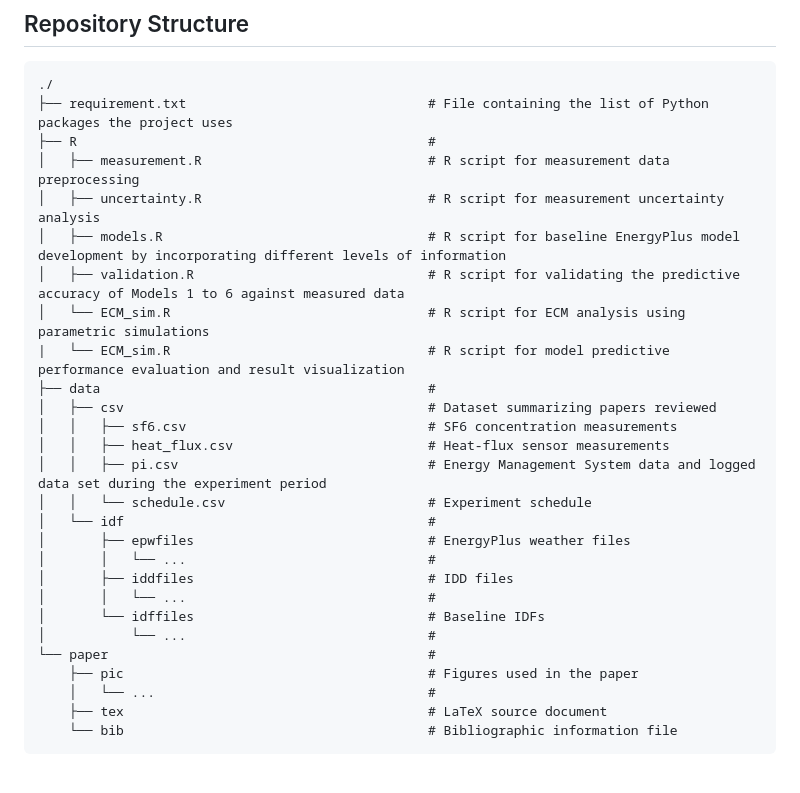
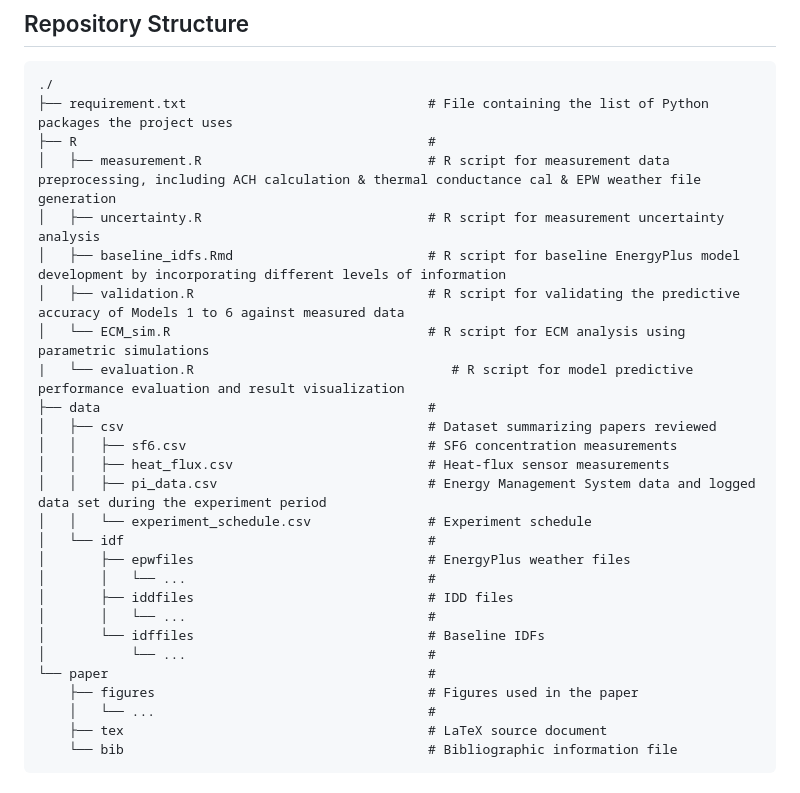
Before and after one commit to ideas-lab-nus/sbb-calibration, a Markdown page: README.md, the part around the change. GitHub-like rendering.

```diff
--- a/README.md
+++ b/README.md
@@ -27,18 +27,18 @@ Please cite this compendium as:
 ./
 ├── requirement.txt                               # File containing the list of Python packages the project uses
 ├── R                                             #
-│   ├── measurement.R                             # R script for measurement data preprocessing
+│   ├── measurement.R                             # R script for measurement data preprocessing, including ACH calculation & thermal conductance cal & EPW weather file generation
 │   ├── uncertainty.R                             # R script for measurement uncertainty analysis
-│   ├── models.R                                  # R script for baseline EnergyPlus model development by incorporating different levels of information
+│   ├── baseline_idfs.Rmd                         # R script for baseline EnergyPlus model development by incorporating different levels of information
 │   ├── validation.R                              # R script for validating the predictive accuracy of Models 1 to 6 against measured data
 │   └── ECM_sim.R                                 # R script for ECM analysis using parametric simulations
-|   └── ECM_sim.R                                 # R script for model predictive performance evaluation and result visualization
+|   └── evaluation.R                                 # R script for model predictive performance evaluation and result visualization
 ├── data                                          #
 │   ├── csv                                       # Dataset summarizing papers reviewed
 │   │   ├── sf6.csv                               # SF6 concentration measurements
 │   │   ├── heat_flux.csv                         # Heat-flux sensor measurements
-│   │   ├── pi.csv                                # Energy Management System data and logged data set during the experiment period
-│   │   └── schedule.csv                          # Experiment schedule
+│   │   ├── pi_data.csv                           # Energy Management System data and logged data set during the experiment period
+│   │   └── experiment_schedule.csv               # Experiment schedule
 │   └── idf                                       #
 │       ├── epwfiles                              # EnergyPlus weather files
 │       │   └── ...                               #
@@ -47,7 +47,7 @@ Please cite this compendium as:
 │       └── idffiles                              # Baseline IDFs
 │           └── ...                               #
 └── paper                                         #
-    ├── pic                                       # Figures used in the paper
+    ├── figures                                   # Figures used in the paper
     │   └── ...                                   #
     ├── tex                                       # LaTeX source document
     └── bib                                       # Bibliographic information file
```
